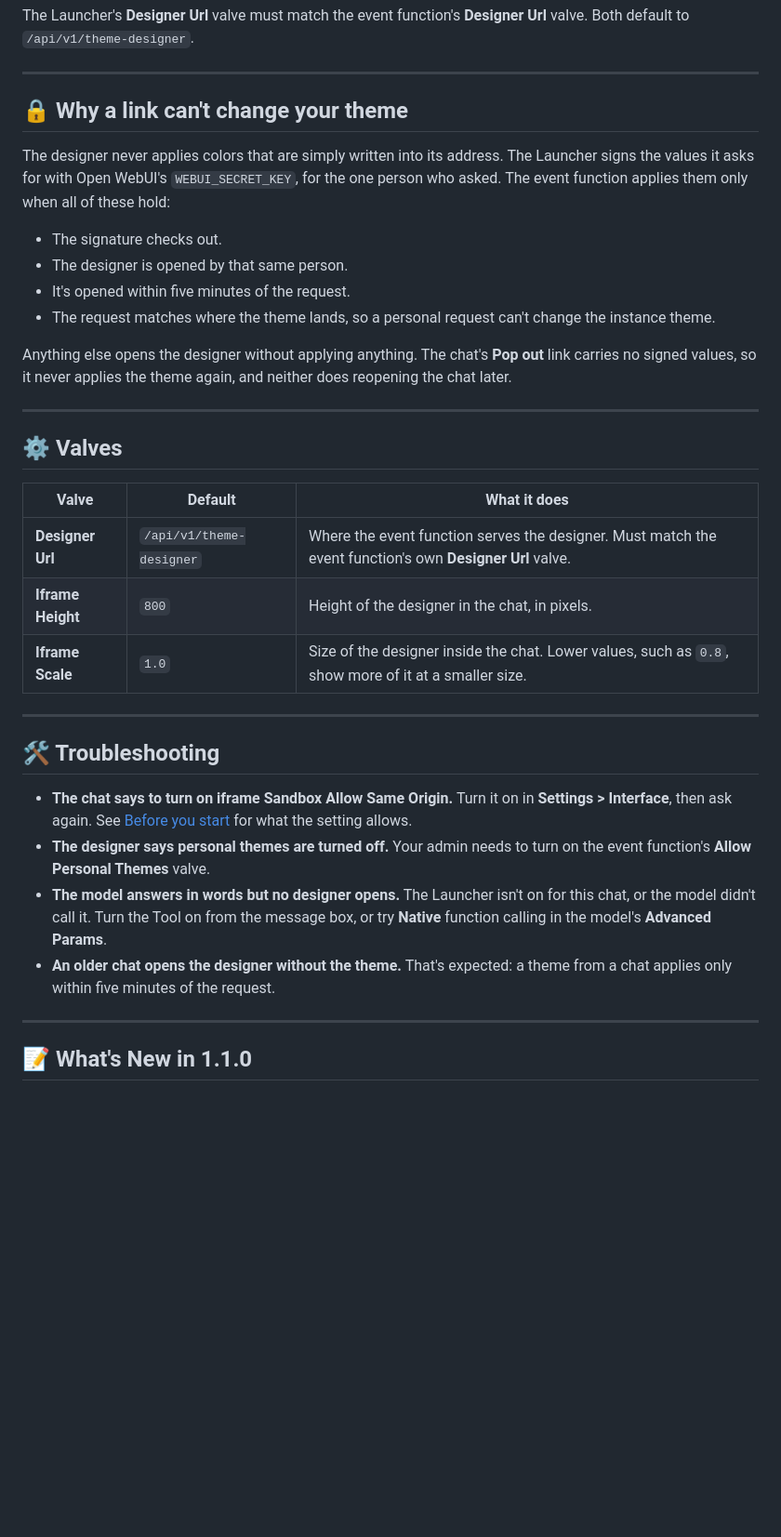
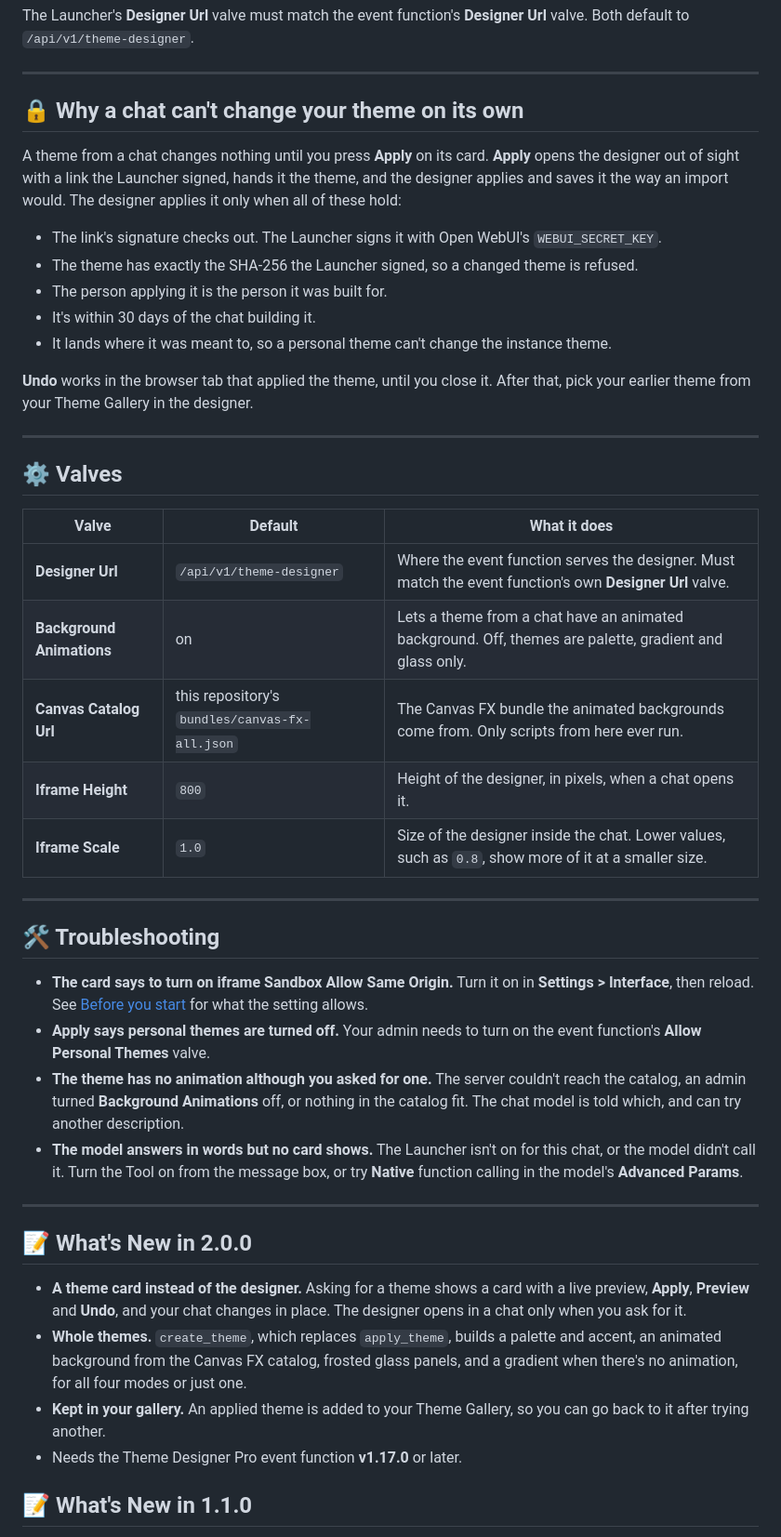
Before and after one commit to silentoplayz/theme-designer-pro-presets, a Markdown page: launcher/README.md, the part around one of its changes. Shown at 93% size. Rendered like a GitHub page; blank space fills up the shorter version.

```diff
--- a/launcher/README.md
+++ b/launcher/README.md
@@ -41,16 +51,17 @@ The Launcher's **Designer Url** valve must match the event function's **Designer
 
 ---
 
-## 🔒 Why a link can't change your theme
+## 🔒 Why a chat can't change your theme on its own
 
-The designer never applies colors that are simply written into its address. The Launcher signs the values it asks for with Open WebUI's `WEBUI_SECRET_KEY`, for the one person who asked. The event function applies them only when all of these hold:
+A theme from a chat changes nothing until you press **Apply** on its card. **Apply** opens the designer out of sight with a link the Launcher signed, hands it the theme, and the designer applies and saves it the way an import would. The designer applies it only when all of these hold:
 
-- The signature checks out.
-- The designer is opened by that same person.
-- It's opened within five minutes of the request.
-- The request matches where the theme lands, so a personal request can't change the instance theme.
+- The link's signature checks out. The Launcher signs it with Open WebUI's `WEBUI_SECRET_KEY`.
+- The theme has exactly the SHA-256 the Launcher signed, so a changed theme is refused.
+- The person applying it is the person it was built for.
+- It's within 30 days of the chat building it.
+- It lands where it was meant to, so a personal theme can't change the instance theme.
 
-Anything else opens the designer without applying anything. The chat's **Pop out** link carries no signed values, so it never applies the theme again, and neither does reopening the chat later.
+**Undo** works in the browser tab that applied the theme, until you close it. After that, pick your earlier theme from your Theme Gallery in the designer.
 
 ---
 
@@ -59,19 +70,28 @@ Anything else opens the designer without applying anything. The chat's **Pop out
 | Valve | Default | What it does |
 |---|---|---|
 | **Designer Url** | `/api/v1/theme-designer` | Where the event function serves the designer. Must match the event function's own **Designer Url** valve. |
-| **Iframe Height** | `800` | Height of the designer in the chat, in pixels. |
+| **Background Animations** | on | Lets a theme from a chat have an animated background. Off, themes are palette, gradient and glass only. |
+| **Canvas Catalog Url** | this repository's `bundles/canvas-fx-all.json` | The Canvas FX bundle the animated backgrounds come from. Only scripts from here ever run. |
+| **Iframe Height** | `800` | Height of the designer, in pixels, when a chat opens it. |
 | **Iframe Scale** | `1.0` | Size of the designer inside the chat. Lower values, such as `0.8`, show more of it at a smaller size. |
 
 ---
 
 ## 🛠️ Troubleshooting
 
-- **The chat says to turn on iframe Sandbox Allow Same Origin.** Turn it on in **Settings > Interface**, then ask again. See [Before you start](#-before-you-start) for what the setting allows.
-- **The designer says personal themes are turned off.** Your admin needs to turn on the event function's **Allow Personal Themes** valve.
-- **The model answers in words but no designer opens.** The Launcher isn't on for this chat, or the model didn't call it. Turn the Tool on from the message box, or try **Native** function calling in the model's **Advanced Params**.
-- **An older chat opens the designer without the theme.** That's expected: a theme from a chat applies only within five minutes of the request.
+- **The card says to turn on iframe Sandbox Allow Same Origin.** Turn it on in **Settings > Interface**, then reload. See [Before you start](#-before-you-start) for what the setting allows.
+- **Apply says personal themes are turned off.** Your admin needs to turn on the event function's **Allow Personal Themes** valve.
+- **The theme has no animation although you asked for one.** The server couldn't reach the catalog, an admin turned **Background Animations** off, or nothing in the catalog fit. The chat model is told which, and can try another description.
+- **The model answers in words but no card shows.** The Launcher isn't on for this chat, or the model didn't call it. Turn the Tool on from the message box, or try **Native** function calling in the model's **Advanced Params**.
 
 ---
+
+## 📝 What's New in 2.0.0
+
+- **A theme card instead of the designer.** Asking for a theme shows a card with a live preview, **Apply**, **Preview** and **Undo**, and your chat changes in place. The designer opens in a chat only when you ask for it.
+- **Whole themes.** `create_theme`, which replaces `apply_theme`, builds a palette and accent, an animated background from the Canvas FX catalog, frosted glass panels, and a gradient when there's no animation, for all four modes or just one.
+- **Kept in your gallery.** An applied theme is added to your Theme Gallery, so you can go back to it after trying another.
+- Needs the Theme Designer Pro event function **v1.17.0** or later.
 
 ## 📝 What's New in 1.1.0
 
```
Also changed, not shown: other parts of launcher/README.md (+20 -10 lines), README.md (+1 -1 lines), event-function/README.md (+8 -4 lines), launcher/screenshots/applied.png (added), launcher/screenshots/preview.png (added), 5 other files.
